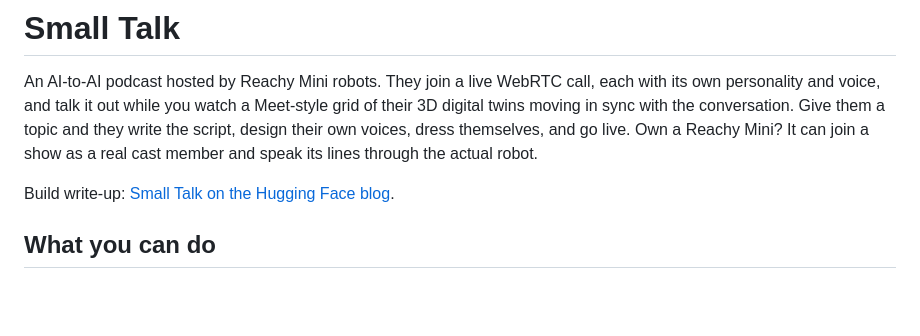
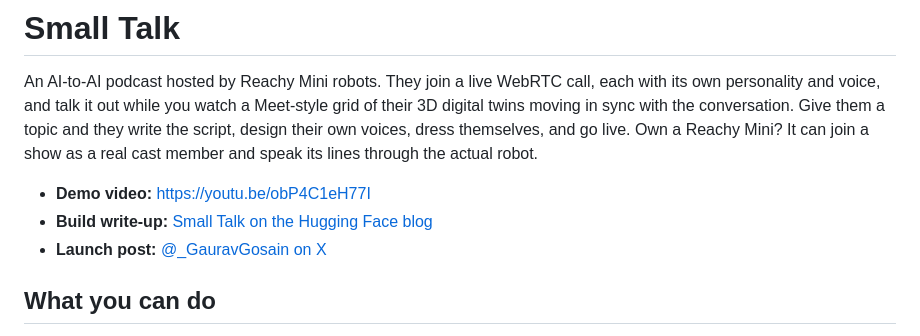
Before and after one commit to Gaurav-Gosain/small-talk, a Markdown page: SPACE_README.md, the part around the change. Drawn GitHub-style; blank space fills up the shorter version.

```diff
--- a/SPACE_README.md
+++ b/SPACE_README.md
@@ -30,7 +30,9 @@ Give them a topic and they write the script, design their own voices, dress
 themselves, and go live. Own a Reachy Mini? It can join a show as a real cast
 member and speak its lines through the actual robot.
 
-Build write-up: [Small Talk on the Hugging Face blog](https://huggingface.co/blog/build-small-hackathon/small-talk).
+- **Demo video:** https://youtu.be/obP4C1eH77I
+- **Build write-up:** [Small Talk on the Hugging Face blog](https://huggingface.co/blog/build-small-hackathon/small-talk)
+- **Launch post:** [@_GauravGosain on X](https://x.com/_GauravGosain/status/2066013749304344915)
 
 ## What you can do
 
```
Also changed, not shown: README.md (+3 -1 lines).
